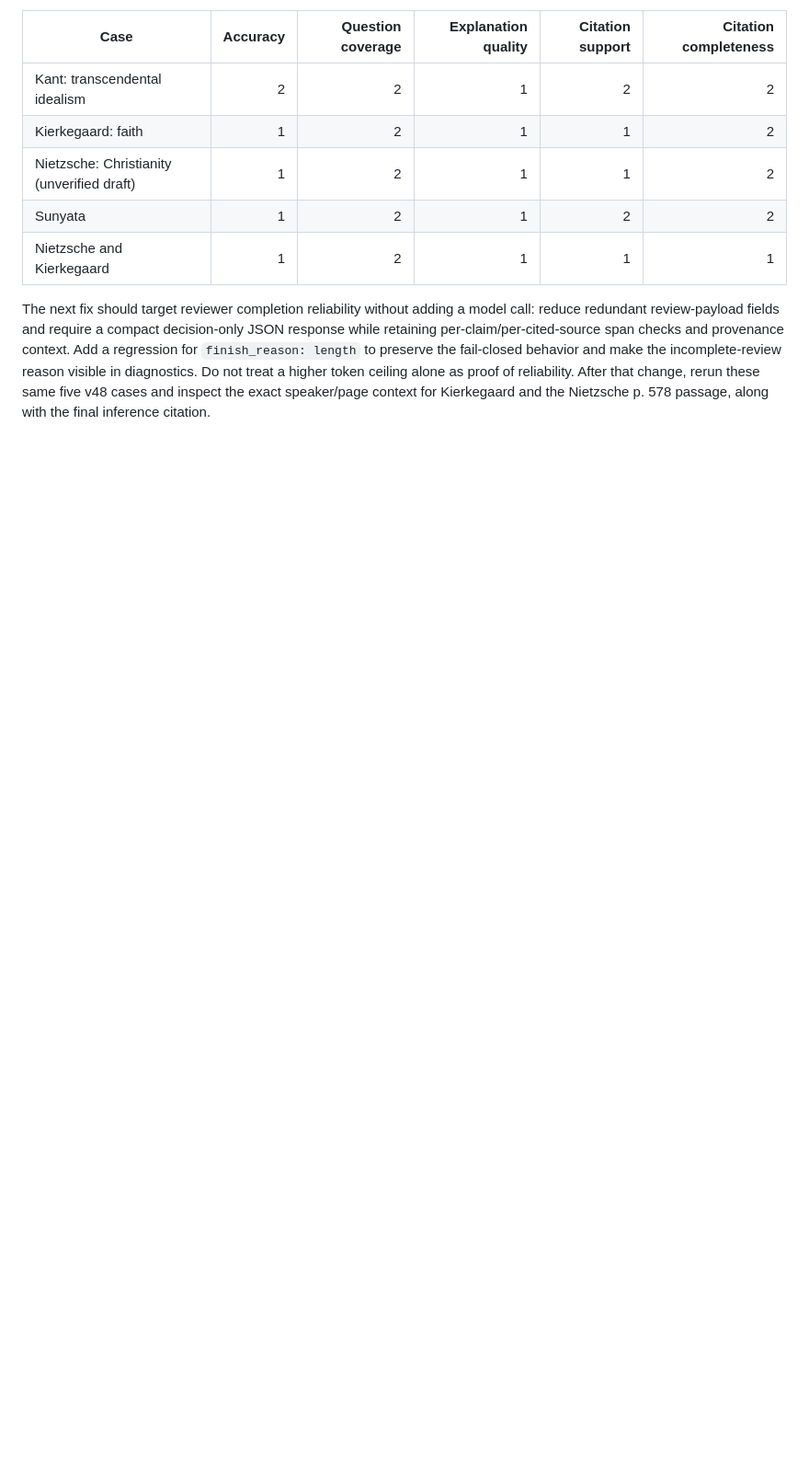
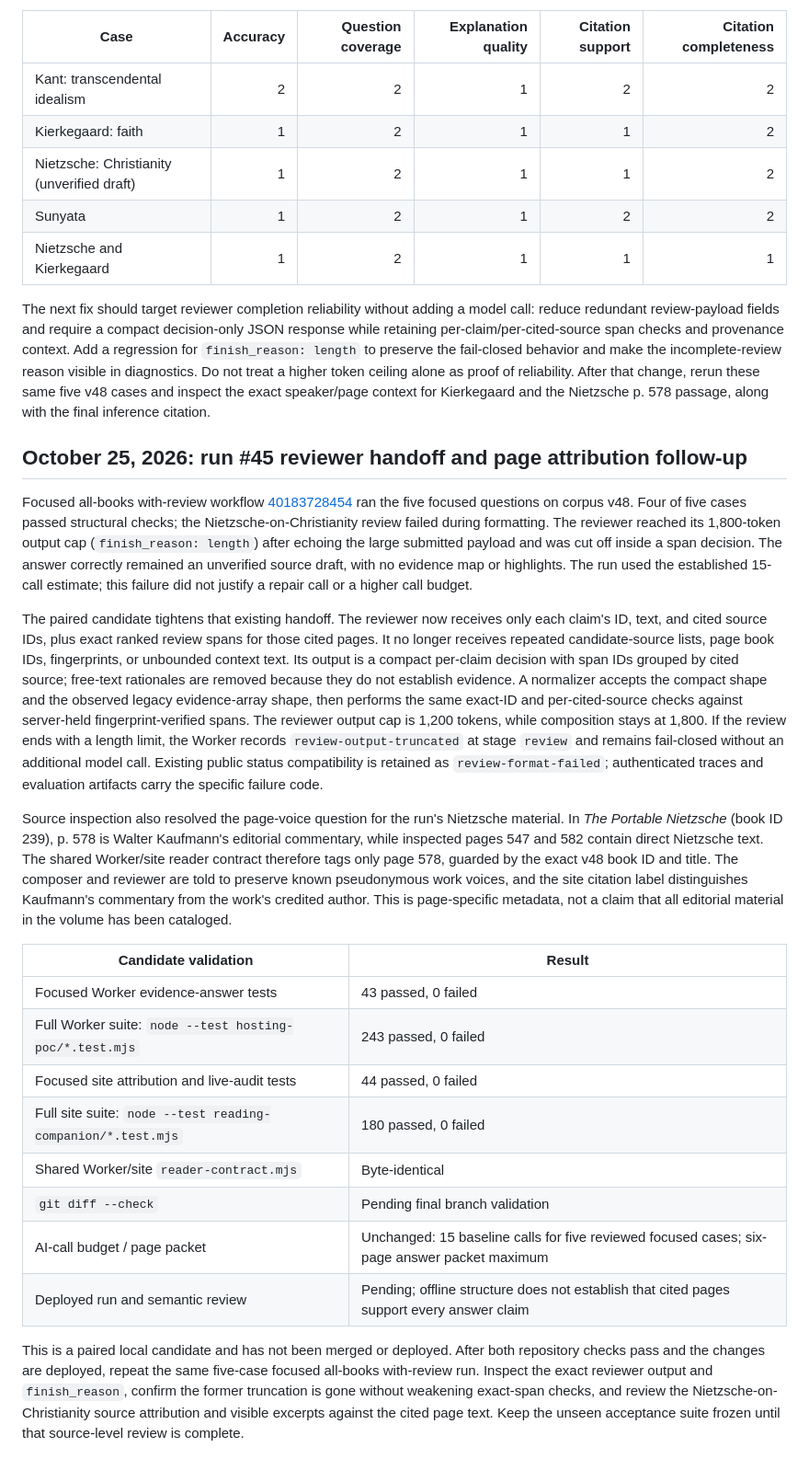
Before and after one commit to jsynon/book-chatbot, a Markdown page: docs/reader-evidence-milestone-release.md, the part around the change. Shown at 92% size. GitHub-like rendering; blank space fills up the shorter version.

Commit message:
Record run 45 reviewer reliability implementation

```diff
--- a/docs/reader-evidence-milestone-release.md
+++ b/docs/reader-evidence-milestone-release.md
@@ -357,3 +357,24 @@ My manual scores below are an independent read of the draft and available source
 | Nietzsche and Kierkegaard | 1 | 2 | 1 | 1 | 1 |
 
 The next fix should target reviewer completion reliability without adding a model call: reduce redundant review-payload fields and require a compact decision-only JSON response while retaining per-claim/per-cited-source span checks and provenance context. Add a regression for `finish_reason: length` to preserve the fail-closed behavior and make the incomplete-review reason visible in diagnostics. Do not treat a higher token ceiling alone as proof of reliability. After that change, rerun these same five v48 cases and inspect the exact speaker/page context for Kierkegaard and the Nietzsche p. 578 passage, along with the final inference citation.
+
+## October 25, 2026: run #45 reviewer handoff and page attribution follow-up
+
+Focused all-books with-review workflow [40183728454](https://github.com/jsynon/antilogicalism/actions/runs/40183728454) ran the five focused questions on corpus v48. Four of five cases passed structural checks; the Nietzsche-on-Christianity review failed during formatting. The reviewer reached its 1,800-token output cap (`finish_reason: length`) after echoing the large submitted payload and was cut off inside a span decision. The answer correctly remained an unverified source draft, with no evidence map or highlights. The run used the established 15-call estimate; this failure did not justify a repair call or a higher call budget.
+
+The paired candidate tightens that existing handoff. The reviewer now receives only each claim's ID, text, and cited source IDs, plus exact ranked review spans for those cited pages. It no longer receives repeated candidate-source lists, page book IDs, fingerprints, or unbounded context text. Its output is a compact per-claim decision with span IDs grouped by cited source; free-text rationales are removed because they do not establish evidence. A normalizer accepts the compact shape and the observed legacy evidence-array shape, then performs the same exact-ID and per-cited-source checks against server-held fingerprint-verified spans. The reviewer output cap is 1,200 tokens, while composition stays at 1,800. If the review ends with a length limit, the Worker records `review-output-truncated` at stage `review` and remains fail-closed without an additional model call. Existing public status compatibility is retained as `review-format-failed`; authenticated traces and evaluation artifacts carry the specific failure code.
+
+Source inspection also resolved the page-voice question for the run's Nietzsche material. In *The Portable Nietzsche* (book ID 239), p. 578 is Walter Kaufmann's editorial commentary, while inspected pages 547 and 582 contain direct Nietzsche text. The shared Worker/site reader contract therefore tags only page 578, guarded by the exact v48 book ID and title. The composer and reviewer are told to preserve known pseudonymous work voices, and the site citation label distinguishes Kaufmann's commentary from the work's credited author. This is page-specific metadata, not a claim that all editorial material in the volume has been cataloged.
+
+| Candidate validation | Result |
+|---|---|
+| Focused Worker evidence-answer tests | 43 passed, 0 failed |
+| Full Worker suite: `node --test hosting-poc/*.test.mjs` | 243 passed, 0 failed |
+| Focused site attribution and live-audit tests | 44 passed, 0 failed |
+| Full site suite: `node --test reading-companion/*.test.mjs` | 180 passed, 0 failed |
+| Shared Worker/site `reader-contract.mjs` | Byte-identical |
+| `git diff --check` | Pending final branch validation |
+| AI-call budget / page packet | Unchanged: 15 baseline calls for five reviewed focused cases; six-page answer packet maximum |
+| Deployed run and semantic review | Pending; offline structure does not establish that cited pages support every answer claim |
+
+This is a paired local candidate and has not been merged or deployed. After both repository checks pass and the changes are deployed, repeat the same five-case focused all-books with-review run. Inspect the exact reviewer output and `finish_reason`, confirm the former truncation is gone without weakening exact-span checks, and review the Nietzsche-on-Christianity source attribution and visible excerpts against the cited page text. Keep the unseen acceptance suite frozen until that source-level review is complete.
```
